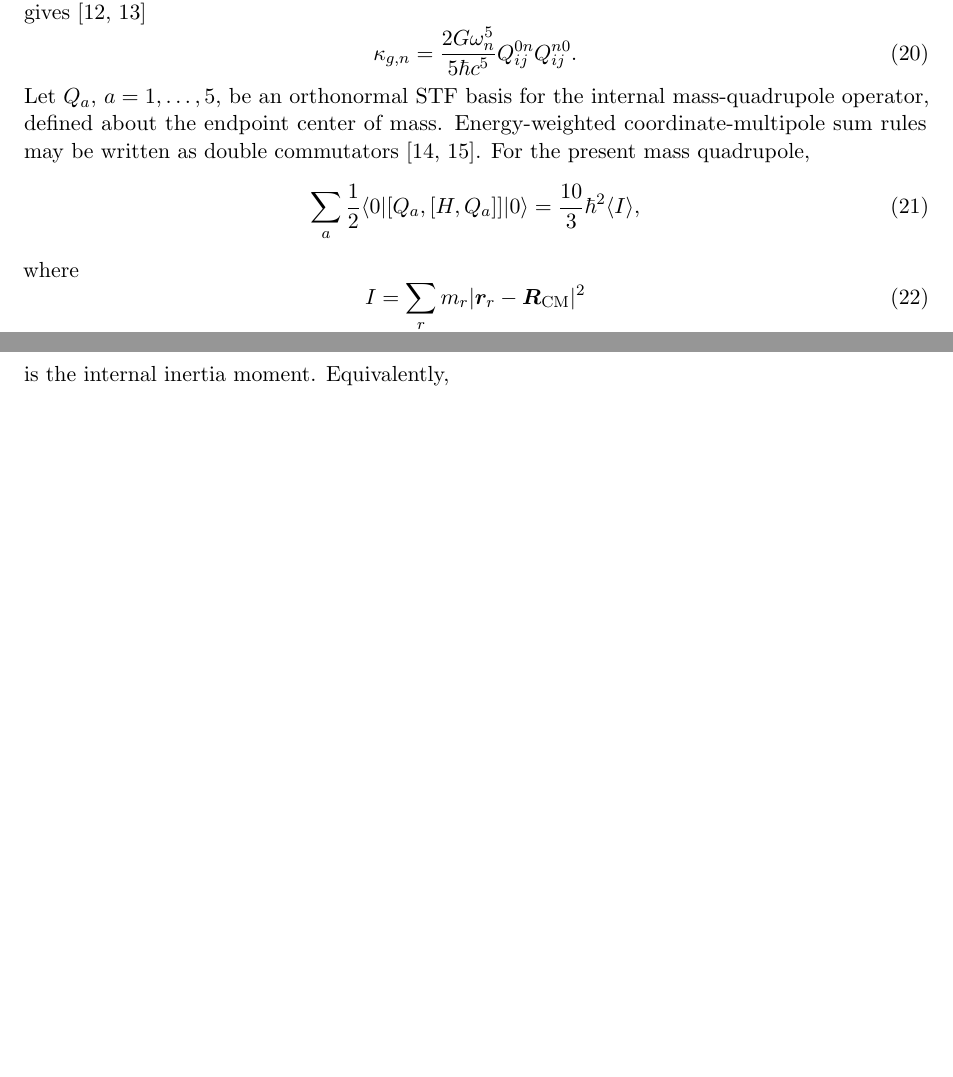
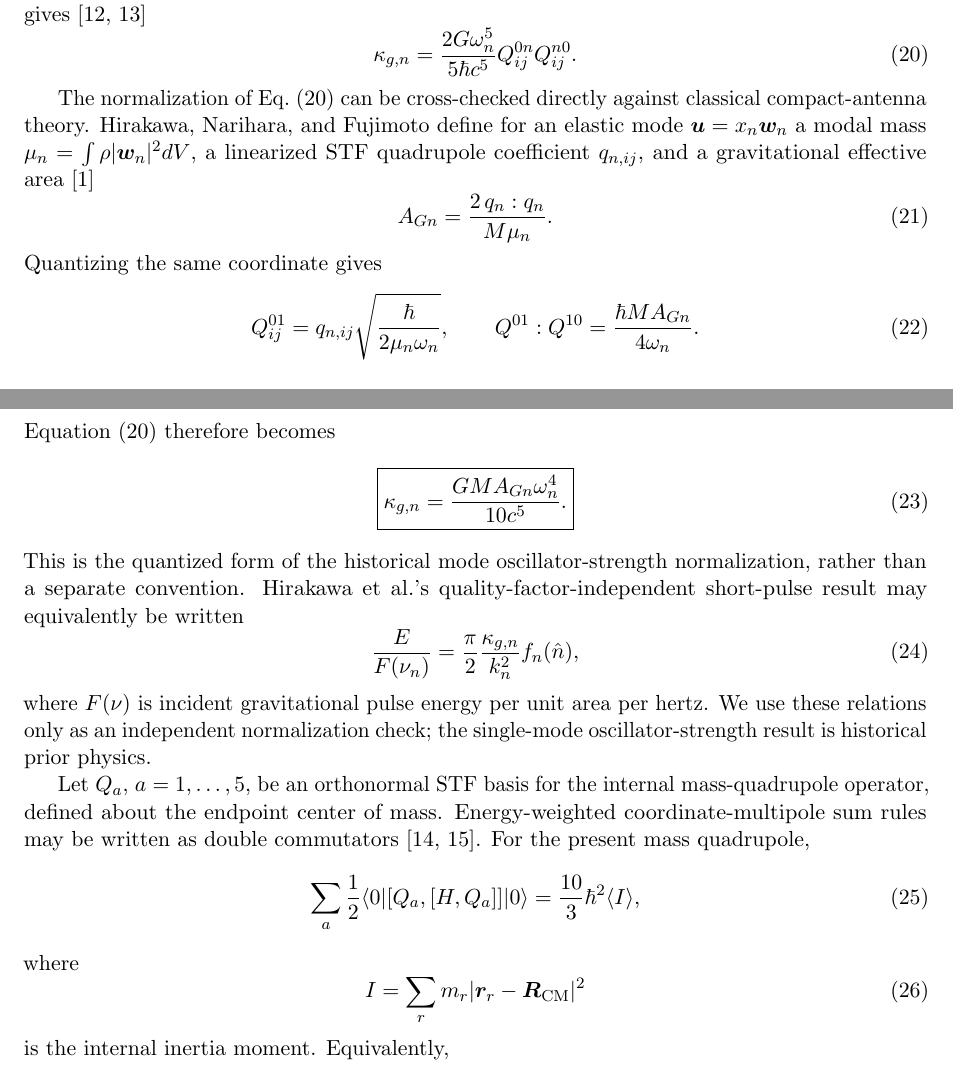
Before and after one commit to Kajin-0/gedanken, a LaTeX paper (experiments/02-passive-gravitational-throughput/manuscript_v1/main.tex, which reads experiments/02-passive-gravitational-throughput/manuscript_v1/sections/02_network_material.tex): two parts of pages 4 and 5 of 14, joined at a grey line, cut so that both start at the same text, the shorter picture padded with empty space. Compiled offline with pdfLaTeX.

Commit message:
Add historical linewidth normalization cross-check

```diff
--- a/experiments/02-passive-gravitational-throughput/manuscript_v1/sections/02_network_material.tex
+++ b/experiments/02-passive-gravitational-throughput/manuscript_v1/sections/02_network_material.tex
@@ -135,6 +135,35 @@ For a one-quantum mass-quadrupole transition of angular frequency $\omega_n$, we
 Q_{ij}^{0n}Q_{ij}^{n0}.
 \label{eq:gravitonrate}
 \end{equation}
+
+The normalization of Eq.~\eqref{eq:gravitonrate} can be cross-checked directly against classical compact-antenna theory. Hirakawa, Narihara, and Fujimoto define for an elastic mode $\bm u=x_n\bm w_n$ a modal mass $\mu_n=\int\rho|\bm w_n|^2dV$, a linearized STF quadrupole coefficient $q_{n,ij}$, and a gravitational effective area \cite{HirakawaNariharaFujimoto1976}
+\begin{equation}
+A_{Gn}=\frac{2\,q_n:q_n}{M\mu_n}.
+\label{eq:HirakawaAG}
+\end{equation}
+Quantizing the same coordinate gives
+\begin{equation}
+Q_{ij}^{01}
+=q_{n,ij}\sqrt{\frac{\hbar}{2\mu_n\omega_n}},
+\qquad
+Q^{01}:Q^{10}
+=\frac{\hbar M A_{Gn}}{4\omega_n}.
+\end{equation}
+Equation~\eqref{eq:gravitonrate} therefore becomes
+\begin{equation}
+\boxed{
+\kappa_{g,n}
+=\frac{GMA_{Gn}\omega_n^4}{10c^5}.}
+\label{eq:HirakawaKappa}
+\end{equation}
+This is the quantized form of the historical mode oscillator-strength normalization, rather than a separate convention. Hirakawa et al.'s quality-factor-independent short-pulse result may equivalently be written
+\begin{equation}
+\frac{E}{F(\nu_n)}
+=\frac{\pi}{2}\frac{\kappa_{g,n}}{k_n^2}f_n(\hat n),
+\label{eq:HirakawaPulseKappa}
+\end{equation}
+where $F(\nu)$ is incident gravitational pulse energy per unit area per hertz. We use these relations only as an independent normalization check; the single-mode oscillator-strength result is historical prior physics.
+
 Let $Q_a$, $a=1,\ldots,5$, be an orthonormal STF basis for the internal mass-quadrupole operator, defined about the endpoint center of mass. Energy-weighted coordinate-multipole sum rules may be written as double commutators \cite{LuJohnson2018,Hinohara2019}. For the present mass quadrupole,
 \begin{equation}
 \sum_a\frac12
```
